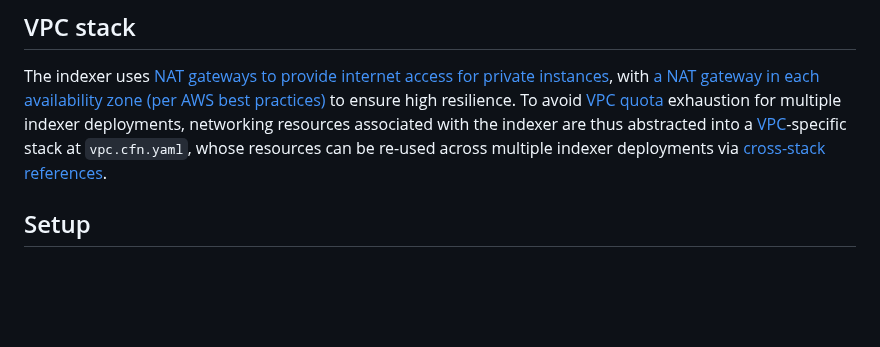
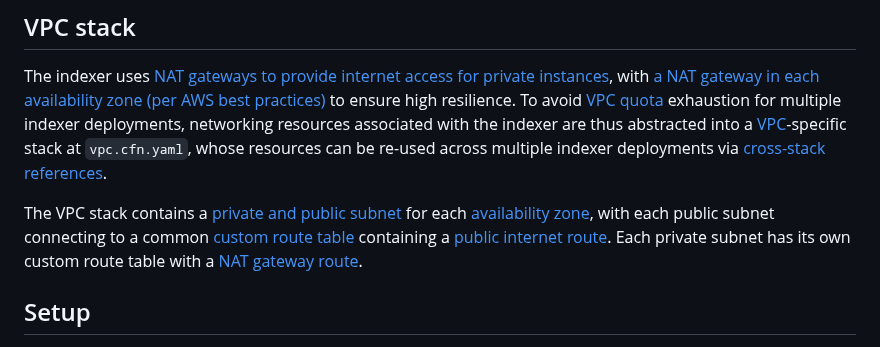
Before and after one commit to econia-labs/emojicoin-dot-fun, a Markdown page: src/cloud-formation/README.md, the part around one of its changes. GitHub-like rendering; blank space fills up the shorter version.

Commit message:
Add subnet routing docs

```diff
--- a/src/cloud-formation/README.md
+++ b/src/cloud-formation/README.md
@@ -36,6 +36,11 @@ high resilience. To avoid [VPC quota] exhaustion for multiple indexer
 deployments, networking resources associated with the indexer are thus
 abstracted into a [VPC]-specific stack at `vpc.cfn.yaml`, whose resources can be
 re-used across multiple indexer deployments via [cross-stack references].
+
+The VPC stack contains a [private and public subnet] for each
+[availability zone], with each public subnet connecting to a common
+[custom route table] containing a [public internet route]. Each private subnet
+has its own custom route table with a [NAT gateway route].
 
 ## Setup
 
```
Also changed, not shown: other parts of src/cloud-formation/README.md (+5 -0 lines).
